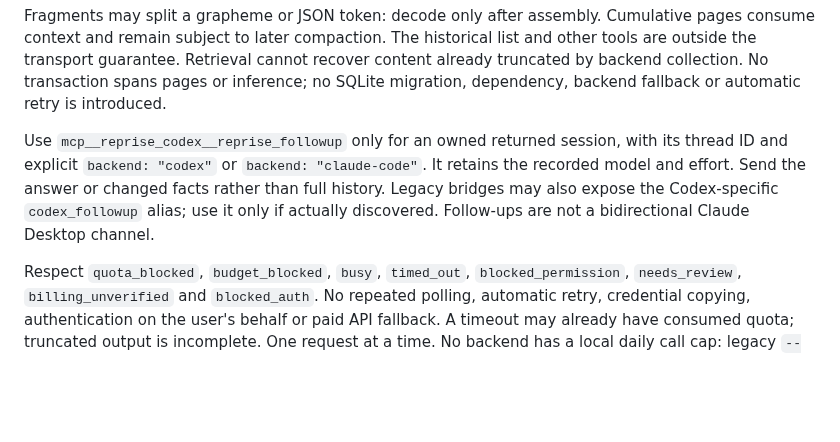
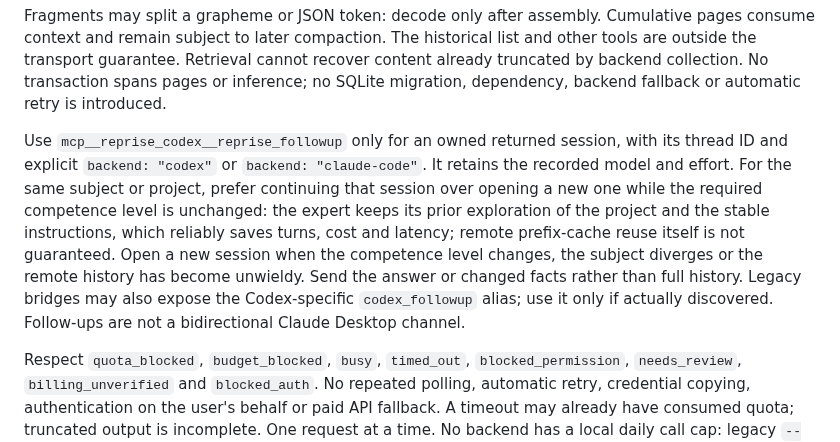
Before and after one commit to heraisys-sas/reprise-harness, a Markdown page: agent-resume/reprise-delegation.md, the part around the change. Rendered like a GitHub page; blank space fills up the shorter version.

Commit message:
docs: prefer continuing the same remote delegation session
Document the session-reuse rule for cross-harness delegation: continue
the same remote conversation (reprise_followup, same thread_id) while
the required competence level is unchanged, and open a new remote
session when the level changes, the subject diverges or the history
becomes unwieldy. Added to the project AGENTS.md and the
reprise-delegation skill instructions.

```diff
--- a/agent-resume/reprise-delegation.md
+++ b/agent-resume/reprise-delegation.md
@@ -86,7 +86,7 @@ Retrieval cannot recover content already truncated by backend collection.
 No transaction spans pages or inference; no SQLite migration, dependency,
 backend fallback or automatic retry is introduced.
 
-Use `mcp__reprise_codex__reprise_followup` only for an owned returned session, with its thread ID and explicit `backend: "codex"` or `backend: "claude-code"`. It retains the recorded model and effort. Send the answer or changed facts rather than full history. Legacy bridges may also expose the Codex-specific `codex_followup` alias; use it only if actually discovered. Follow-ups are not a bidirectional Claude Desktop channel.
+Use `mcp__reprise_codex__reprise_followup` only for an owned returned session, with its thread ID and explicit `backend: "codex"` or `backend: "claude-code"`. It retains the recorded model and effort. For the same subject or project, prefer continuing that session over opening a new one while the required competence level is unchanged: the expert keeps its prior exploration of the project and the stable instructions, which reliably saves turns, cost and latency; remote prefix-cache reuse itself is not guaranteed. Open a new session when the competence level changes, the subject diverges or the remote history has become unwieldy. Send the answer or changed facts rather than full history. Legacy bridges may also expose the Codex-specific `codex_followup` alias; use it only if actually discovered. Follow-ups are not a bidirectional Claude Desktop channel.
 
 Respect `quota_blocked`, `budget_blocked`, `busy`, `timed_out`, `blocked_permission`, `needs_review`, `billing_unverified` and `blocked_auth`. No repeated polling, automatic retry, credential copying, authentication on the user's behalf or paid API fallback. A timeout may already have consumed quota; truncated output is incomplete. One request at a time. No backend has a local daily call cap: legacy `--daily-limit` and `expert_calls`/`quick_calls` counters are inert. Provider checks, including the current Codex 5% reserve, remain in force. Explicit user budgets remain separate from provider quotas.
 
```
Also changed, not shown: AGENTS.md (+1 -0 lines).
